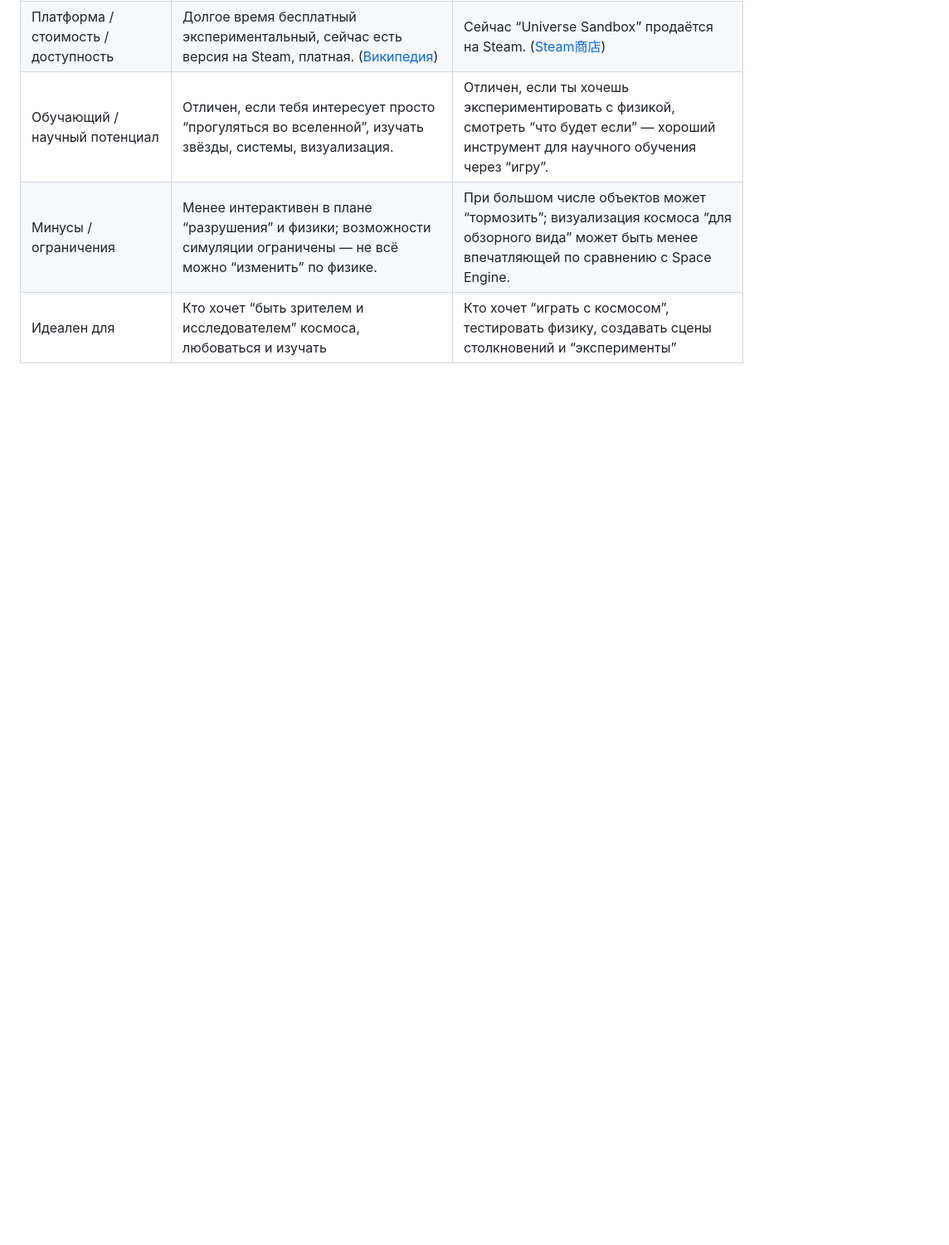
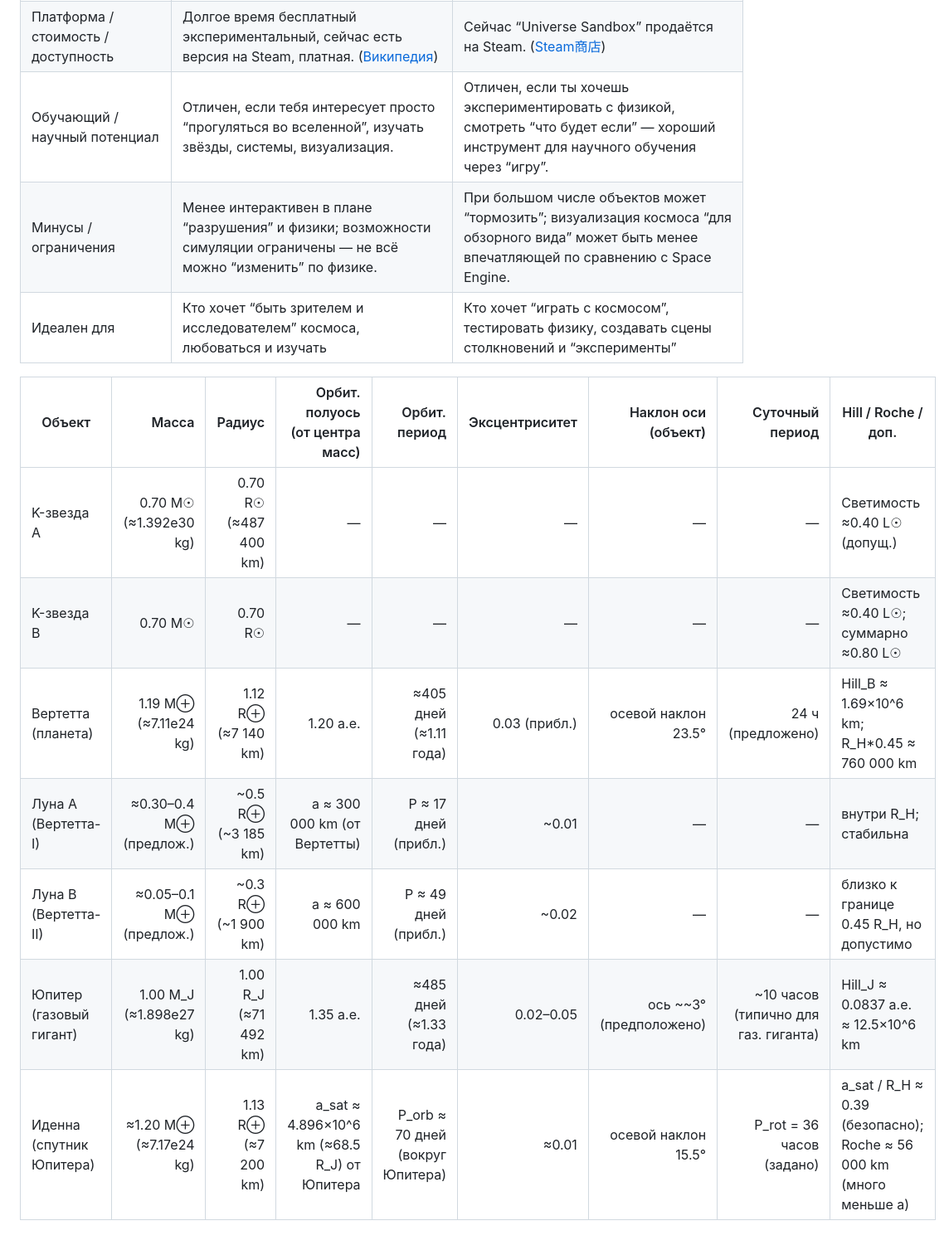
Before and after one commit to cekkemar-rus/cekkemar-rus.github.io, a Markdown page: zzz.md, the part around the change. Shown at 83% size. GitHub-like rendering; blank space fills up the shorter version.

Commit message:
Update zzz.md 1

```diff
--- a/zzz.md
+++ b/zzz.md
@@ -16,3 +16,15 @@
 [2]: https://universesandbox.com/?utm_source=chatgpt.com "Universe Sandbox"
 [3]: https://store.steampowered.com/app/230290/Universe_Sandbox/?utm_source=chatgpt.com "Save 33% on Universe Sandbox on Steam"
 [4]: https://en.wikipedia.org/wiki/SpaceEngine?utm_source=chatgpt.com "SpaceEngine"
+
+
+
+| Объект                       |                   Масса |                Радиус |              Орбит. полуось (от центра масс) |                    Орбит. период | Эксцентриситет |     Наклон оси (объект) |                      Суточный период | Hill / Roche / доп.                                                |
+| ---------------------------- | ----------------------: | --------------------: | -------------------------------------------: | -------------------------------: | -------------: | ----------------------: | -----------------------------------: | ------------------------------------------------------------------ |
+| K-звезда A               |  0.70 M☉ (≈1.392e30 kg) | 0.70 R☉ (≈487 400 km) |                                            — |                                — |              — |                       — |                                    — | Светимость ≈0.40 L☉ (допущ.)                                       |
+| K-звезда B               |                 0.70 M☉ |               0.70 R☉ |                                            — |                                — |              — |                       — |                                    — | Светимость ≈0.40 L☉; суммарно ≈0.80 L☉                             |
+| Вертетта (планета)       |   1.19 M⊕ (≈7.11e24 kg) |   1.12 R⊕ (≈7 140 km) |                                    1.20 а.е. |           ≈405 дней (≈1.11 года) |  0.03 (прибл.) |     осевой наклон 23.5° |                    24 ч (предложено) | Hill_В ≈ 1.69×10^6 km; R_H*0.45 ≈ 760 000 km                       |
+| Луна A (Вертетта-I)      | ≈0.30–0.4 M⊕ (предлож.) |   ~0.5 R⊕ (~3 185 km) |                 a ≈ 300 000 km (от Вертетты) |             P ≈ 17 дней (прибл.) |          ~0.01 |                       — |                                    — | внутри R_H; стабильна                                              |
+| Луна B (Вертетта-II)     | ≈0.05–0.1 M⊕ (предлож.) |   ~0.3 R⊕ (~1 900 km) |                               a ≈ 600 000 km |             P ≈ 49 дней (прибл.) |          ~0.02 |                       — |                                    — | близко к границе 0.45 R_H, но допустимо                            |
+| Юпитер (газовый гигант)  | 1.00 M_J (≈1.898e27 kg) | 1.00 R_J (≈71 492 km) |                                    1.35 а.е. |           ≈485 дней (≈1.33 года) |      0.02–0.05 | ось ~~3° (предположено) | ~10 часов (типично для газ. гиганта) | Hill_J ≈ 0.0837 а.е. ≈ 12.5×10^6 km                                |
+| Иденна (спутник Юпитера) |  ≈1.20 M⊕ (≈7.17e24 kg) |   1.13 R⊕ (≈7 200 km) | a_sat ≈ 4.896×10^6 km (≈68.5 R_J) от Юпитера | P_orb ≈ 70 дней (вокруг Юпитера) |          ≈0.01 |     осевой наклон 15.5° |            P_rot = 36 часов (задано) | a_sat / R_H ≈ 0.39 (безопасно); Roche ≈ 56 000 km (много меньше a) |
```
